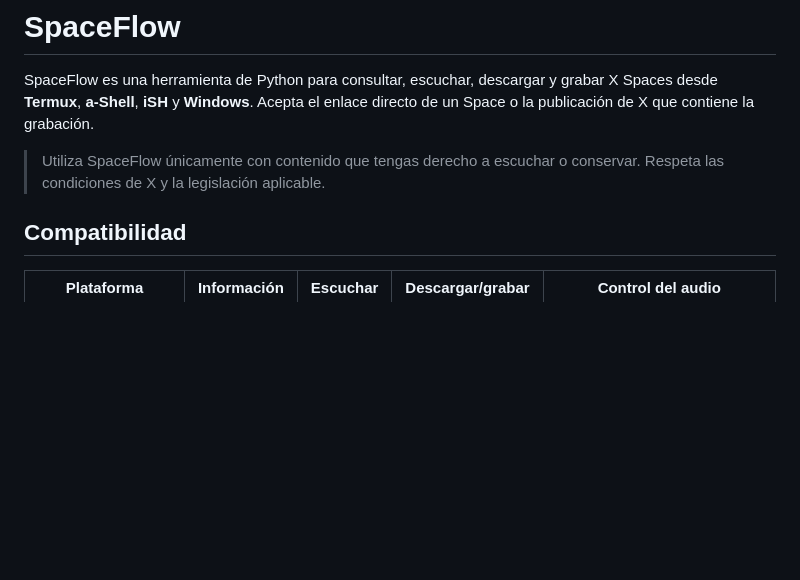
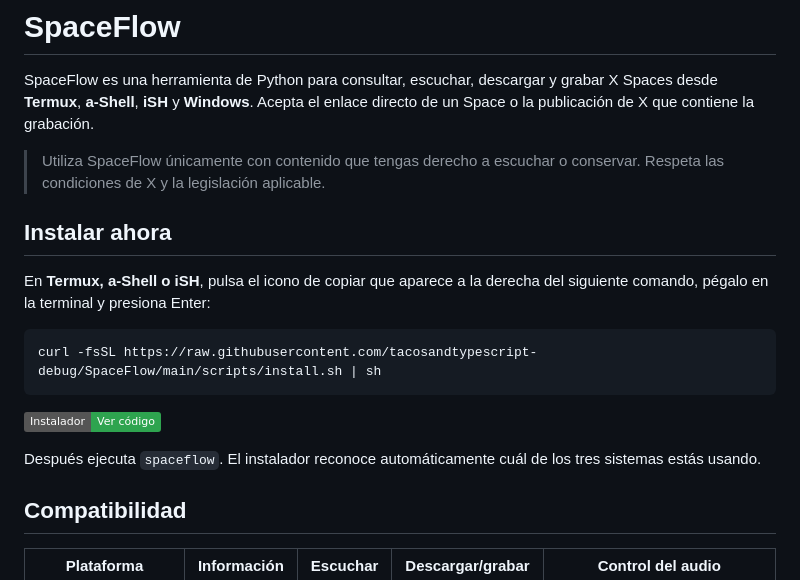
Before and after one commit to tacosandtypescript-debug/SpaceFlow, a Markdown page: README.md, the part around the change. Rendered like a GitHub page; badges without logos; blank space fills up the shorter version.

Commit message:
Add quick-copy installation block

````diff
--- a/README.md
+++ b/README.md
@@ -6,6 +6,20 @@ enlace directo de un Space o la publicación de X que contiene la grabación.
 
 > Utiliza SpaceFlow únicamente con contenido que tengas derecho a escuchar o
 > conservar. Respeta las condiciones de X y la legislación aplicable.
+
+## Instalar ahora
+
+En **Termux, a-Shell o iSH**, pulsa el icono de copiar que aparece a la derecha
+del siguiente comando, pégalo en la terminal y presiona Enter:
+
+```sh
+curl -fsSL https://raw.githubusercontent.com/tacosandtypescript-debug/SpaceFlow/main/scripts/install.sh | sh
+```
+
+[![Abrir el instalador](https://img.shields.io/badge/Instalador-Ver%20código-2ea44f?logo=github)](https://github.com/tacosandtypescript-debug/SpaceFlow/blob/main/scripts/install.sh)
+
+Después ejecuta `spaceflow`. El instalador reconoce automáticamente cuál de
+los tres sistemas estás usando.
 
 ## Compatibilidad
 
````
